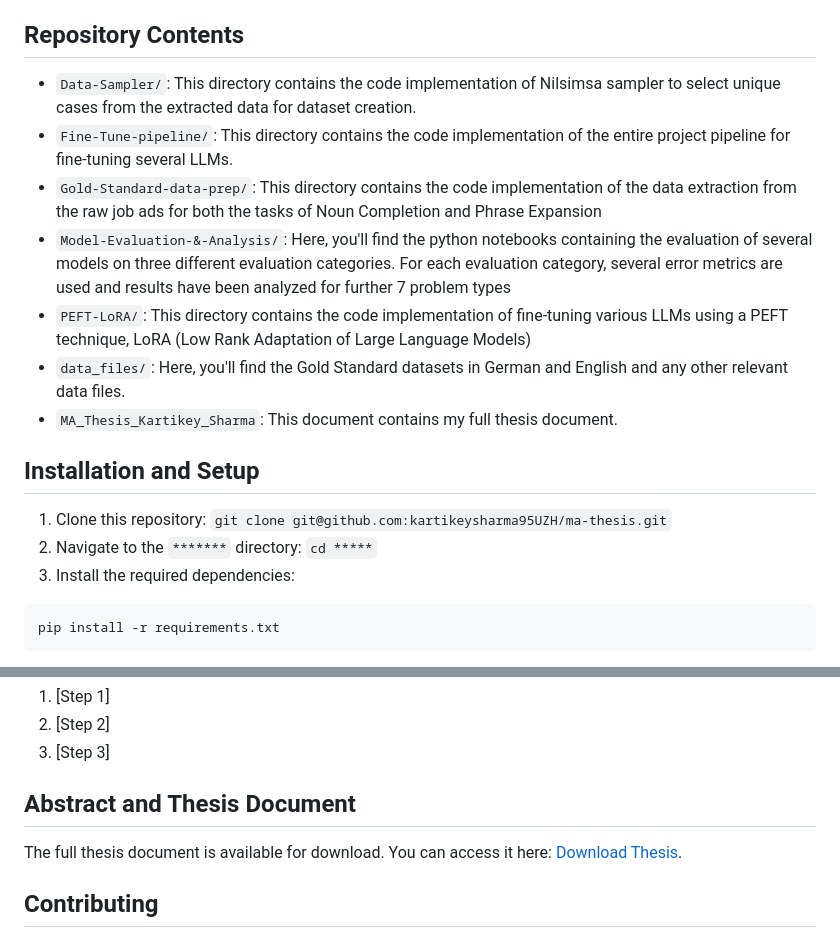
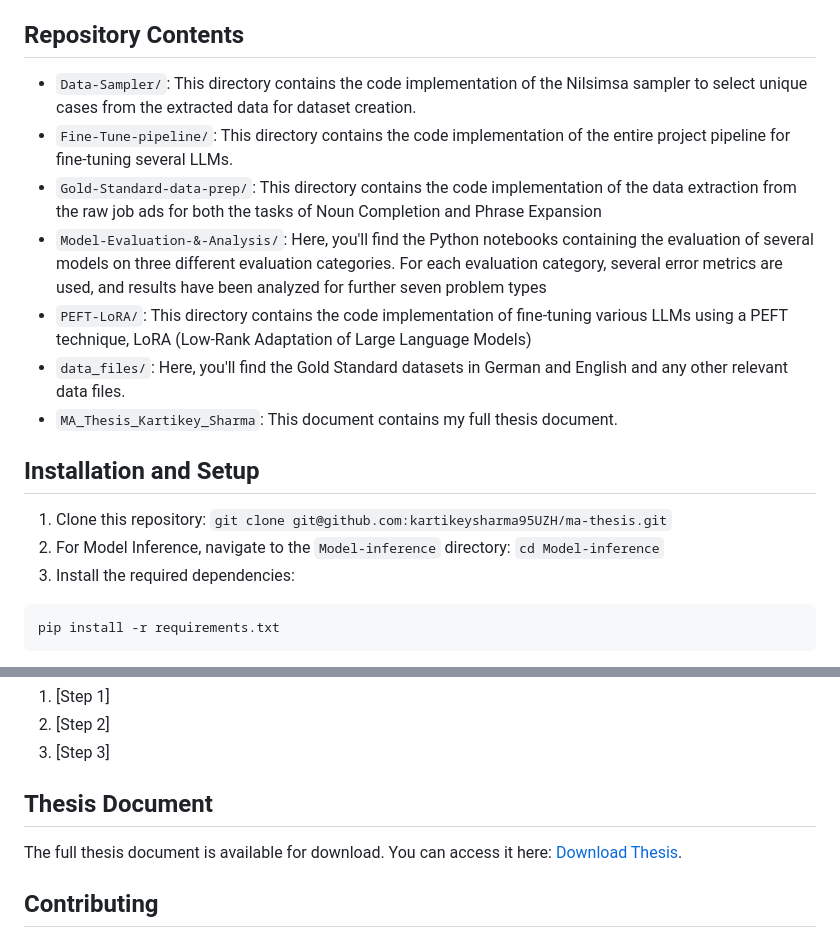
Before and after one commit to kartikeysharma95UZH/ma-thesis, a Markdown page: README.md, 2 parts joined by grey strips. Rendered like a GitHub page.

````diff
--- a/README.md
+++ b/README.md
@@ -25,18 +25,18 @@ Die erste Aufgabe lösten die Modelle T5-large und FLAN-T5-large sowie GPT mit h
 
 ## Repository Contents
 
-- `Data-Sampler/`: This directory contains the code implementation of Nilsimsa sampler to select unique cases from the extracted data for dataset creation.
+- `Data-Sampler/`: This directory contains the code implementation of the Nilsimsa sampler to select unique cases from the extracted data for dataset creation.
 - `Fine-Tune-pipeline/`: This directory contains the code implementation of the entire project pipeline for fine-tuning several LLMs.
 - `Gold-Standard-data-prep/`: This directory contains the code implementation of the data extraction from the raw job ads for both the tasks of Noun Completion and Phrase Expansion
-- `Model-Evaluation-&-Analysis/`: Here, you'll find the python notebooks containing the evaluation of several models on three different evaluation categories. For each evaluation category, several error metrics are used and results have been analyzed for further 7 problem types
-- `PEFT-LoRA/`: This directory contains the code implementation of fine-tuning various LLMs using a PEFT technique, LoRA (Low Rank Adaptation of Large Language Models)
+- `Model-Evaluation-&-Analysis/`: Here, you'll find the Python notebooks containing the evaluation of several models on three different evaluation categories. For each evaluation category, several error metrics are used, and results have been analyzed for further seven problem types
+- `PEFT-LoRA/`: This directory contains the code implementation of fine-tuning various LLMs using a PEFT technique, LoRA (Low-Rank Adaptation of Large Language Models)
 - `data_files/`: Here, you'll find the Gold Standard datasets in German and English and any other relevant data files.
 - `MA_Thesis_Kartikey_Sharma`: This document contains my full thesis document.
 
 ## Installation and Setup
 
 1. Clone this repository: `git clone git@github.com:kartikeysharma95UZH/ma-thesis.git`
-2. Navigate to the `*******` directory: `cd *****`
+2. For Model Inference, navigate to the `Model-inference` directory: `cd Model-inference`
 3. Install the required dependencies:
 
 ```
@@ -52,7 +52,7 @@ To [`description of what can be achieved`], follow these steps:
 2. [Step 2]
 3. [Step 3]
 
-## Abstract and Thesis Document
+## Thesis Document
 
 The full thesis document is available for download. You can access it here: [Download Thesis](MA_Thesis_Kartikey_Sharma.pdf).
 
````
Also changed, not shown: other parts of README.md (+1 -1 lines).
